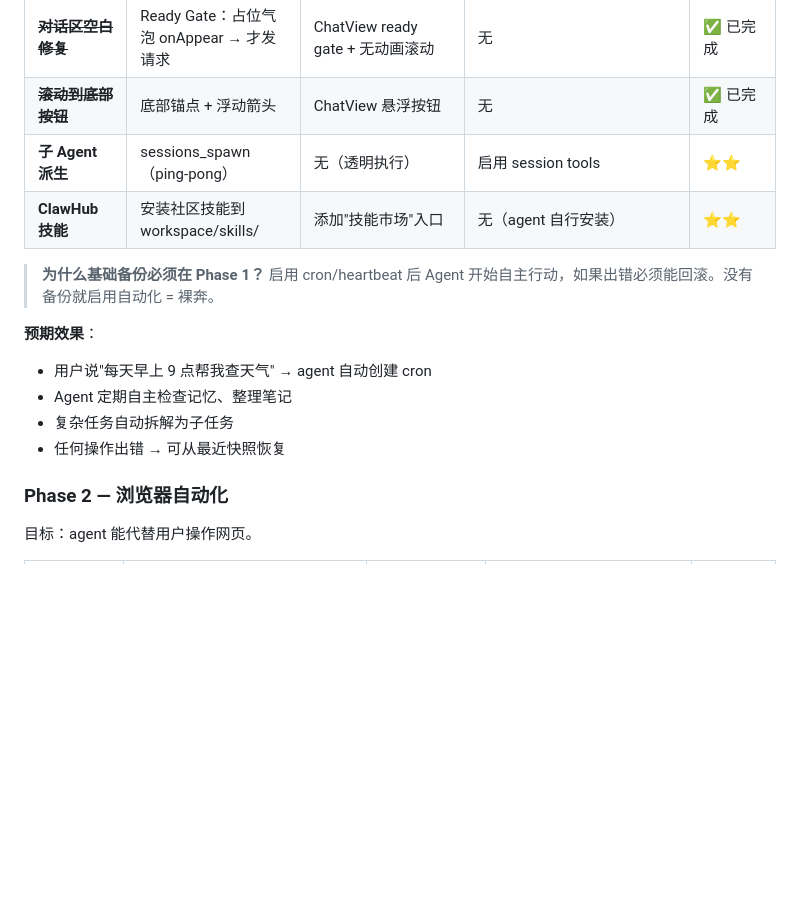
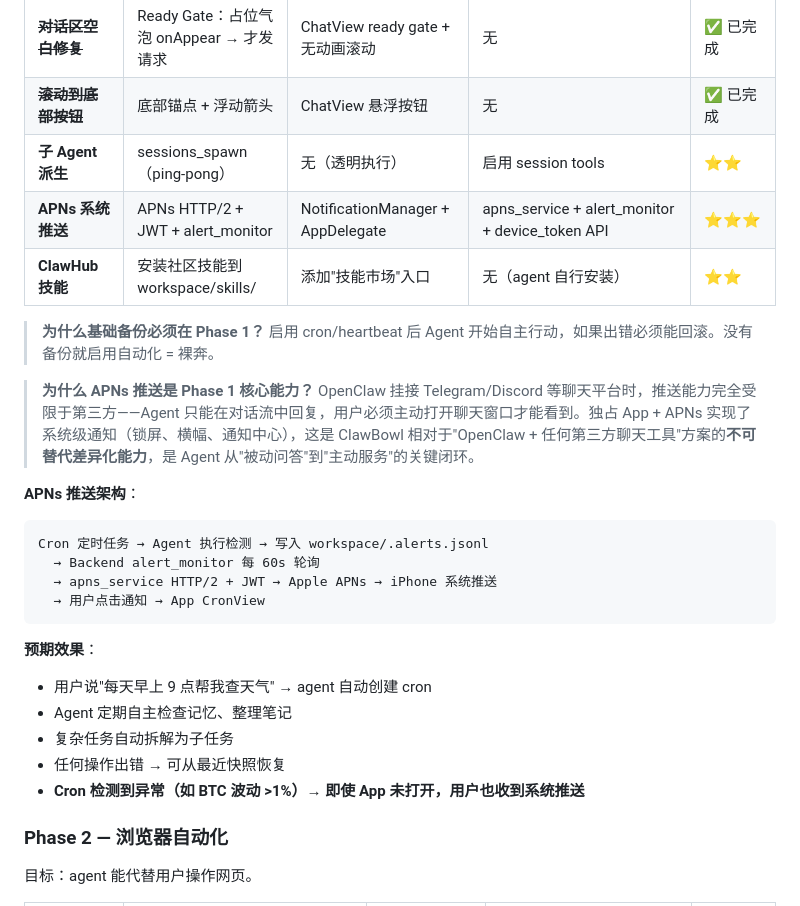
Before and after one commit to Garylauchina/ClawBowl, a Markdown page: DESIGN.md, the part around the change. Rendered like a GitHub page; blank space fills up the shorter version.

Commit message:
docs: add APNs push notification to Phase 1 in DESIGN.md
APNs is a core differentiator — only a native app can deliver
system-level notifications. OpenClaw via chat platforms cannot.

Co-authored-by: Cursor <cursoragent@cursor.com>

````diff
--- a/DESIGN.md
+++ b/DESIGN.md
@@ -1300,15 +1300,27 @@ Agent 行为：
 | ~~**对话区空白修复**~~ | Ready Gate：占位气泡 onAppear → 才发请求 | ChatView ready gate + 无动画滚动 | 无 | ✅ 已完成 |
 | ~~**滚动到底部按钮**~~ | 底部锚点 + 浮动箭头 | ChatView 悬浮按钮 | 无 | ✅ 已完成 |
 | **子 Agent 派生** | sessions_spawn（ping-pong） | 无（透明执行） | 启用 session tools | ⭐⭐ |
+| **APNs 系统推送** | APNs HTTP/2 + JWT + alert_monitor | NotificationManager + AppDelegate | apns_service + alert_monitor + device_token API | ⭐⭐⭐ |
 | **ClawHub 技能** | 安装社区技能到 workspace/skills/ | 添加"技能市场"入口 | 无（agent 自行安装） | ⭐⭐ |
 
 > **为什么基础备份必须在 Phase 1？** 启用 cron/heartbeat 后 Agent 开始自主行动，如果出错必须能回滚。没有备份就启用自动化 = 裸奔。
+
+> **为什么 APNs 推送是 Phase 1 核心能力？** OpenClaw 挂接 Telegram/Discord 等聊天平台时，推送能力完全受限于第三方——Agent 只能在对话流中回复，用户必须主动打开聊天窗口才能看到。独占 App + APNs 实现了系统级通知（锁屏、横幅、通知中心），这是 ClawBowl 相对于"OpenClaw + 任何第三方聊天工具"方案的**不可替代差异化能力**，是 Agent 从"被动问答"到"主动服务"的关键闭环。
+
+**APNs 推送架构**：
+```
+Cron 定时任务 → Agent 执行检测 → 写入 workspace/.alerts.jsonl
+  → Backend alert_monitor 每 60s 轮询
+  → apns_service HTTP/2 + JWT → Apple APNs → iPhone 系统推送
+  → 用户点击通知 → App CronView
+```
 
 **预期效果**：
 - 用户说"每天早上 9 点帮我查天气" → agent 自动创建 cron
 - Agent 定期自主检查记忆、整理笔记
 - 复杂任务自动拆解为子任务
 - 任何操作出错 → 可从最近快照恢复
+- **Cron 检测到异常（如 BTC 波动 >1%）→ 即使 App 未打开，用户也收到系统推送**
 
 ### Phase 2 — 浏览器自动化
 
````
